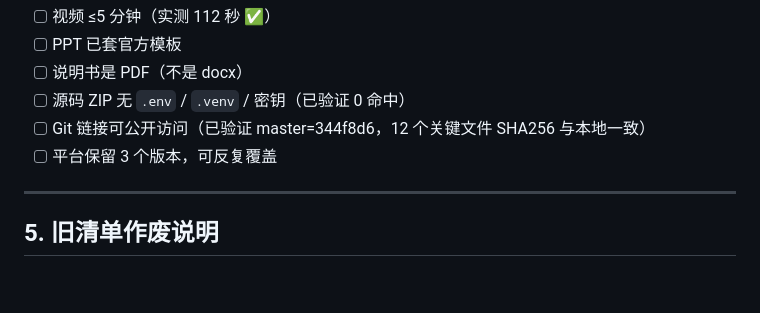
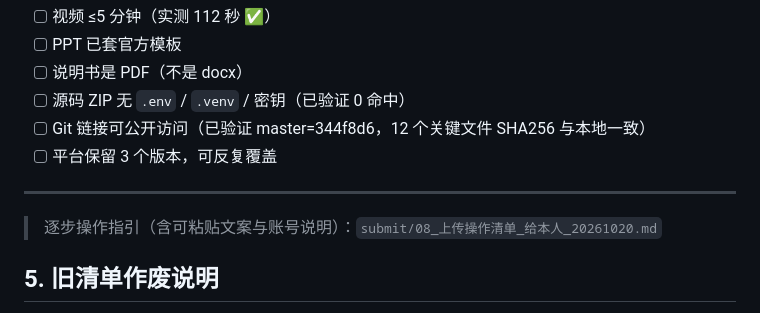
Before and after one commit to chengxi562-hue/fintechathon-compliance-agent, a Markdown page: docs/平台提交核对清单_20261020.md, the part around the change. Rendered like a GitHub page; blank space fills up the shorter version.

Commit message:
docs(submit): 加 10 分钟上传操作清单 + 交叉引用
- 新增 submit/08_上传操作清单_给本人_20261020.md：四个文件的绝对路径、
  可直接粘贴的作品名称/简介文案、上传后需复核的三件事、账号核查结论。
- 06 字段草稿与平台核对清单互相引用该指引。

```diff
--- a/docs/平台提交核对清单_20261020.md
+++ b/docs/平台提交核对清单_20261020.md
@@ -97,6 +97,8 @@ PYTHONPATH=. .venv/bin/python scripts/run_eval_v1.py  # P168 / F3 / SKIP2
 
 ---
 
+> 逐步操作指引（含可粘贴文案与账号说明）：`submit/08_上传操作清单_给本人_20261020.md`
+
 ## 5. 旧清单作废说明
 
 本文件 2026-10-18 版中的「平台必交四栏」表、`01_技术文档_v0.docx` 路径、把「安全自评」列为必交项等表述**均已作废**，以本文件为准。
```
Also changed, not shown: submit/06_平台提交字段草稿_20261020.md (+2 -0 lines), submit/08_上传操作清单_给本人_20261020.md (added, +57 -0 lines).
